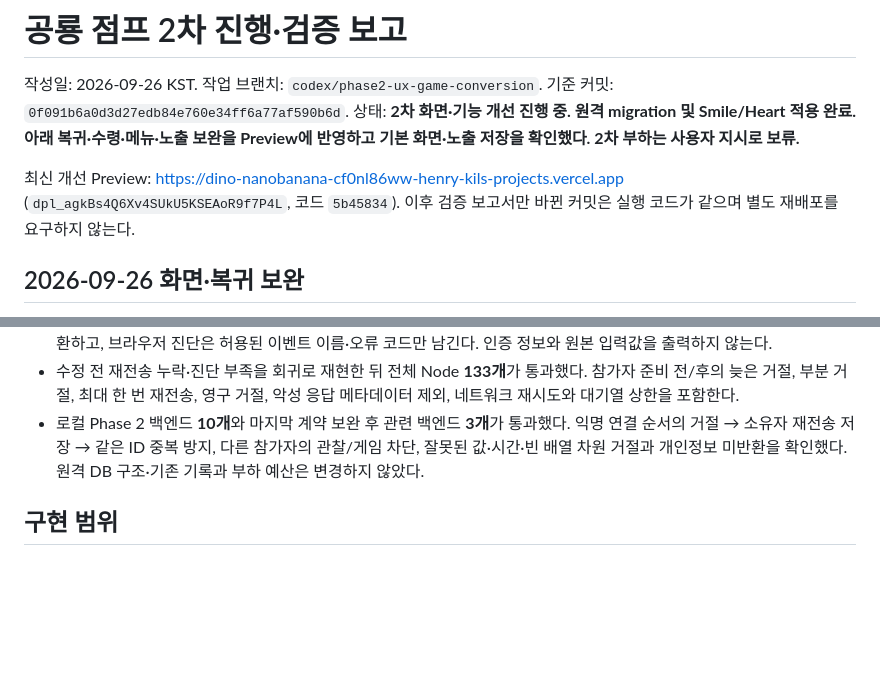
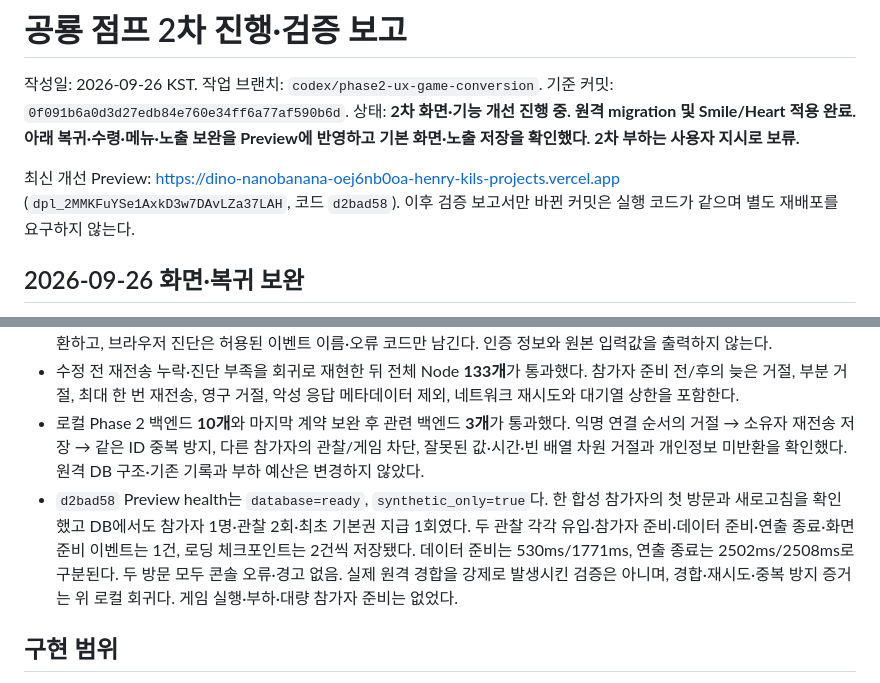
Before and after one commit to CODEhenryKIL/gemini-dino-jump, a Markdown page: docs/phase2-report.md, 2 parts joined by grey strips. GitHub-like rendering; blank space fills up the shorter version.

Commit message:
docs: record initial analytics delivery preview checks

```diff
--- a/docs/phase2-report.md
+++ b/docs/phase2-report.md
@@ -4,7 +4,7 @@
 기준 커밋: `0f091b6a0d3d27edb84e760e34ff6a77af590b6d`.
 상태: **2차 화면·기능 개선 진행 중. 원격 migration 및 Smile/Heart 적용 완료. 아래 복귀·수령·메뉴·노출 보완을 Preview에 반영하고 기본 화면·노출 저장을 확인했다. 2차 부하는 사용자 지시로 보류.**
 
-최신 개선 Preview: https://dino-nanobanana-cf0nl86ww-henry-kils-projects.vercel.app (`dpl_agkBs4Q6Xv4SUkU5KSEAoR9f7P4L`, 코드 `5b45834`). 이후 검증 보고서만 바뀐 커밋은 실행 코드가 같으며 별도 재배포를 요구하지 않는다.
+최신 개선 Preview: https://dino-nanobanana-oej6nb0oa-henry-kils-projects.vercel.app (`dpl_2MMKFuYSe1AxkD3w7DAvLZa37LAH`, 코드 `d2bad58`). 이후 검증 보고서만 바뀐 커밋은 실행 코드가 같으며 별도 재배포를 요구하지 않는다.
 
 ## 2026-09-26 화면·복귀 보완
 
@@ -119,6 +119,7 @@
 - 다른 소유자·없는 관찰/게임·잘못된 형식/시간/차원은 영구 거절로 구분한다. 서버는 배치 내 위치와 정해진 오류 코드만 반환하고, 브라우저 진단은 허용된 이벤트 이름·오류 코드만 남긴다. 인증 정보와 원본 입력값을 출력하지 않는다.
 - 수정 전 재전송 누락·진단 부족을 회귀로 재현한 뒤 전체 Node **133개**가 통과했다. 참가자 준비 전/후의 늦은 거절, 부분 거절, 최대 한 번 재전송, 영구 거절, 악성 응답 메타데이터 제외, 네트워크 재시도와 대기열 상한을 포함한다.
 - 로컬 Phase 2 백엔드 **10개**와 마지막 계약 보완 후 관련 백엔드 **3개**가 통과했다. 익명 연결 순서의 거절 → 소유자 재전송 저장 → 같은 ID 중복 방지, 다른 참가자의 관찰/게임 차단, 잘못된 값·시간·빈 배열 차원 거절과 개인정보 미반환을 확인했다. 원격 DB 구조·기존 기록과 부하 예산은 변경하지 않았다.
+- `d2bad58` Preview health는 `database=ready`, `synthetic_only=true`다. 한 합성 참가자의 첫 방문과 새로고침을 확인했고 DB에서도 참가자 1명·관찰 2회·최초 기본권 지급 1회였다. 두 관찰 각각 유입·참가자 준비·데이터 준비·연출 종료·화면 준비 이벤트는 1건, 로딩 체크포인트는 2건씩 저장됐다. 데이터 준비는 530ms/1771ms, 연출 종료는 2502ms/2508ms로 구분된다. 두 방문 모두 콘솔 오류·경고 없음. 실제 원격 경합을 강제로 발생시킨 검증은 아니며, 경합·재시도·중복 방지 증거는 위 로컬 회귀다. 게임 실행·부하·대량 참가자 준비는 없었다.
 
 ## 구현 범위
 
```
Also changed, not shown: docs/phase2-tracking-coverage.md (+1 -0 lines).
